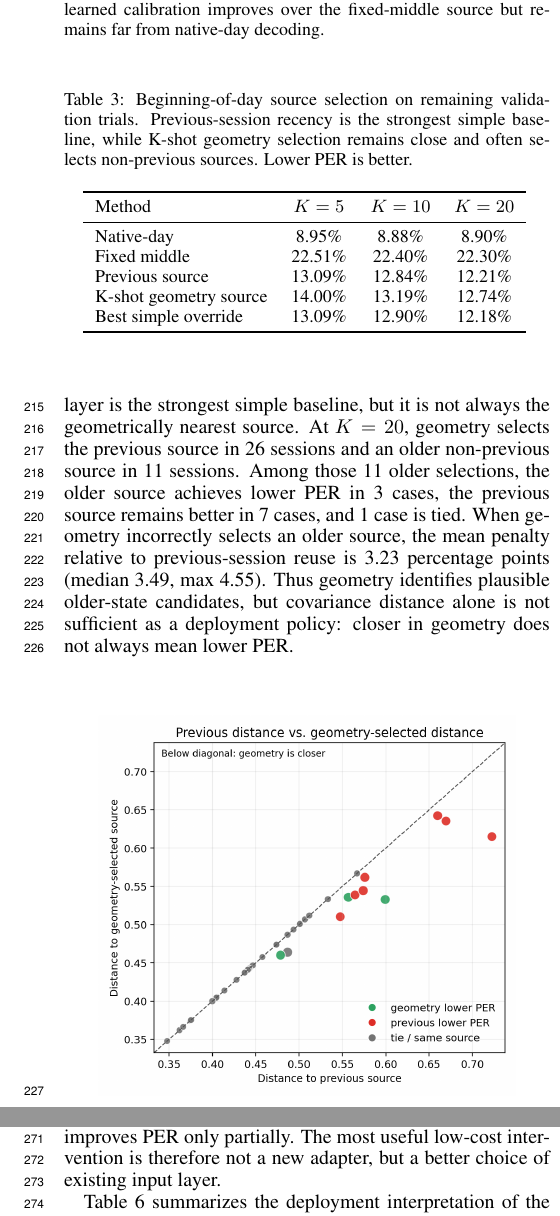
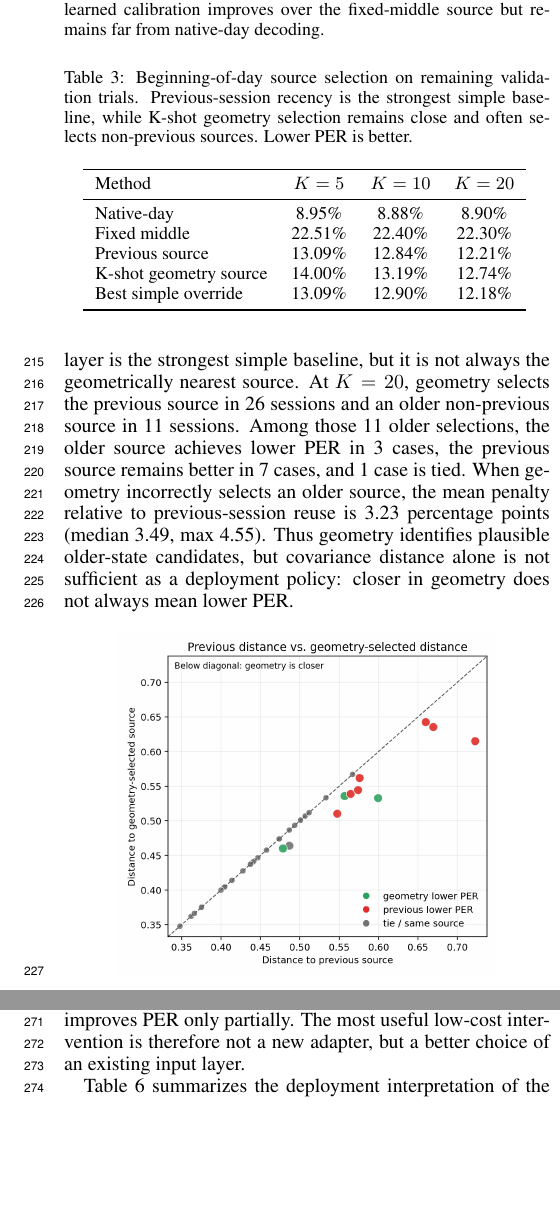
Before and after one commit to ronnuriel/AdaptLadder-BCI, a LaTeX paper (paper_full/main.tex): two parts of the columns of pages 4 and 5 of 7, joined at a grey line, cut so that both start at the same text, the shorter picture padded with empty space. Compiled offline with pdfLaTeX.

Commit message:
Polish final wording and figure sizing

```diff
--- a/paper_full/main.tex
+++ b/paper_full/main.tex
@@ -200,8 +200,7 @@ Best simple override & 13.09\% & 12.90\% & 12.18\% \\
 The previous-session input layer is the strongest simple baseline, but it is not always the geometrically nearest source. At $K=20$, geometry selects the previous source in 26 sessions and an older non-previous source in 11 sessions. Among those 11 older selections, the older source achieves lower PER in 3 cases, the previous source remains better in 7 cases, and 1 case is tied. When geometry incorrectly selects an older source, the mean penalty relative to previous-session reuse is 3.23 percentage points (median 3.49, max 4.55). Thus geometry identifies plausible older-state candidates, but covariance distance alone is not sufficient as a deployment policy: closer in geometry does not always mean lower PER.
 
 \begin{center}
-\centering
-\includegraphics[width=0.86\linewidth]{figures/t15_geometry_previous_vs_selected_distance.png}
+\includegraphics[width=0.78\linewidth]{figures/t15_geometry_previous_vs_selected_distance.png}
 \captionof{figure}{Geometry retrieves closer candidates but is not a standalone policy. Points below the diagonal have a geometry-selected source that is closer than the previous source in covariance distance. Green points indicate cases where geometry achieves lower PER; red points indicate cases where previous remains better.}
 \label{fig:geometry-nonprevious-story}
 \end{center}
@@ -253,7 +252,7 @@ T12 diagnostic blocks provide a secondary geometry-only check. Across spike-powe
 As a separate behavior-state check, we analyzed inner-speech behavior blocks without training a decoder or attempting inner-speech decoding. Covariance geometry retrieves matching behavior well above chance, with binned threshold crossings during the go epoch reaching 96.15\% nearest-behavior accuracy versus a 20\% chance level. These results support the broader input-state view, but remain geometry-only.
 
 \section{Discussion}
-The main lesson is that cross-session adaptation should not be treated as a single fixed correction. Native T15 input layers are highly effective, while fixed non-native input layers cause large decoder-facing degradation. Simple moment alignment does not emulate those layers, and learned input calibration improves PER only partially. The most useful low-cost intervention is therefore not a new adapter, but a better choice of existing input layer.
+The main lesson is that cross-session adaptation should not be treated as a single fixed correction. Native T15 input layers are highly effective, while fixed non-native input layers cause large decoder-facing degradation. Simple moment alignment does not emulate those layers, and learned input calibration improves PER only partially. The most useful low-cost intervention is therefore not a new adapter, but a better choice of an existing input layer.
 
 Table~\ref{tab:operational-ladder} summarizes the deployment interpretation of the adaptation ladder.
 
```
Also changed, not shown: paper_full/main.pdf, paper_full/main.tex (2 more changed lines).
